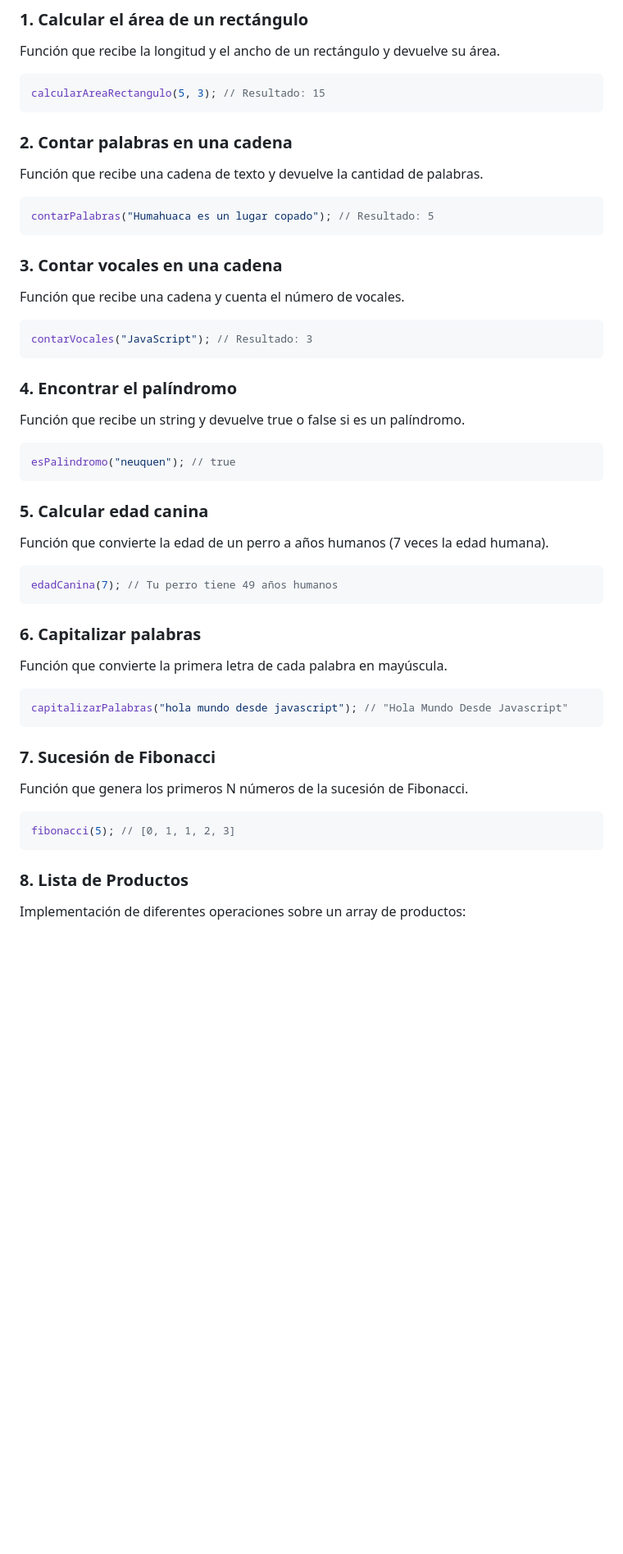
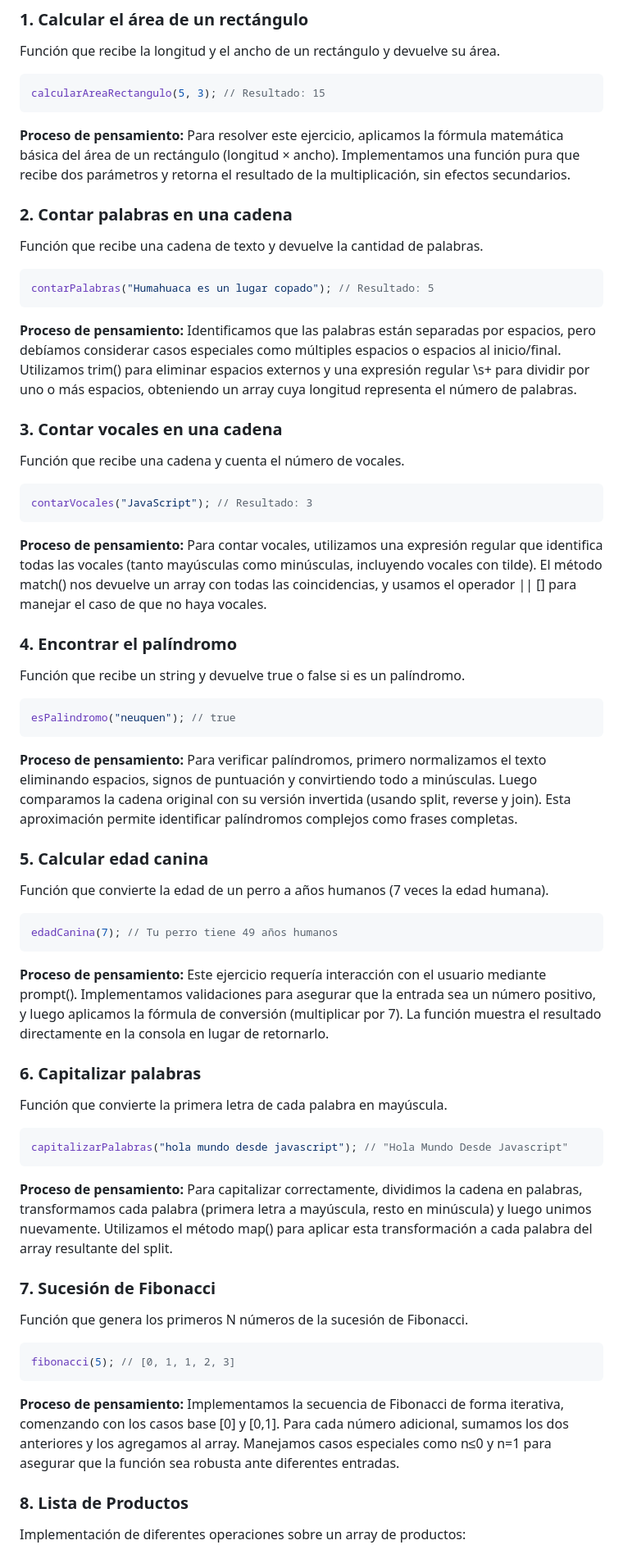
Before and after one commit to romarvz/Final-Front, a Markdown page: README.md, the part around the change printed below. Shown: that part at 82% size. GitHub-like rendering; blank space fills up the shorter version.

````diff
--- a/README.md
+++ b/README.md
@@ -20,11 +20,15 @@ Función que recibe la longitud y el ancho de un rectángulo y devuelve su área
 calcularAreaRectangulo(5, 3); // Resultado: 15
 ```
 
+**Proceso de pensamiento:** Para resolver este ejercicio, aplicamos la fórmula matemática básica del área de un rectángulo (longitud × ancho). Implementamos una función pura que recibe dos parámetros y retorna el resultado de la multiplicación, sin efectos secundarios.
+
 ### 2. Contar palabras en una cadena
 Función que recibe una cadena de texto y devuelve la cantidad de palabras.
 ```javascript
 contarPalabras("Humahuaca es un lugar copado"); // Resultado: 5
 ```
+
+**Proceso de pensamiento:** Identificamos que las palabras están separadas por espacios, pero debíamos considerar casos especiales como múltiples espacios o espacios al inicio/final. Utilizamos trim() para eliminar espacios externos y una expresión regular \s+ para dividir por uno o más espacios, obteniendo un array cuya longitud representa el número de palabras.
 
 ### 3. Contar vocales en una cadena
 Función que recibe una cadena y cuenta el número de vocales.
@@ -32,11 +36,15 @@ Función que recibe una cadena y cuenta el número de vocales.
 contarVocales("JavaScript"); // Resultado: 3
 ```
 
+**Proceso de pensamiento:** Para contar vocales, utilizamos una expresión regular que identifica todas las vocales (tanto mayúsculas como minúsculas, incluyendo vocales con tilde). El método match() nos devuelve un array con todas las coincidencias, y usamos el operador || [] para manejar el caso de que no haya vocales.
+
 ### 4. Encontrar el palíndromo
 Función que recibe un string y devuelve true o false si es un palíndromo.
 ```javascript
 esPalindromo("neuquen"); // true
 ```
+
+**Proceso de pensamiento:** Para verificar palíndromos, primero normalizamos el texto eliminando espacios, signos de puntuación y convirtiendo todo a minúsculas. Luego comparamos la cadena original con su versión invertida (usando split, reverse y join). Esta aproximación permite identificar palíndromos complejos como frases completas.
 
 ### 5. Calcular edad canina
 Función que convierte la edad de un perro a años humanos (7 veces la edad humana).
@@ -44,17 +52,23 @@ Función que convierte la edad de un perro a años humanos (7 veces la edad huma
 edadCanina(7); // Tu perro tiene 49 años humanos
 ```
 
+**Proceso de pensamiento:** Este ejercicio requería interacción con el usuario mediante prompt(). Implementamos validaciones para asegurar que la entrada sea un número positivo, y luego aplicamos la fórmula de conversión (multiplicar por 7). La función muestra el resultado directamente en la consola en lugar de retornarlo.
+
 ### 6. Capitalizar palabras
 Función que convierte la primera letra de cada palabra en mayúscula.
 ```javascript
 capitalizarPalabras("hola mundo desde javascript"); // "Hola Mundo Desde Javascript"
 ```
 
+**Proceso de pensamiento:** Para capitalizar correctamente, dividimos la cadena en palabras, transformamos cada palabra (primera letra a mayúscula, resto en minúscula) y luego unimos nuevamente. Utilizamos el método map() para aplicar esta transformación a cada palabra del array resultante del split.
+
 ### 7. Sucesión de Fibonacci
 Función que genera los primeros N números de la sucesión de Fibonacci.
 ```javascript
 fibonacci(5); // [0, 1, 1, 2, 3]
 ```
+
+**Proceso de pensamiento:** Implementamos la secuencia de Fibonacci de forma iterativa, comenzando con los casos base [0] y [0,1]. Para cada número adicional, sumamos los dos anteriores y los agregamos al array. Manejamos casos especiales como n≤0 y n=1 para asegurar que la función sea robusta ante diferentes entradas.
 
 ### 8. Lista de Productos
 Implementación de diferentes operaciones sobre un array de productos:
````
Also changed, not shown: other parts of README.md (+7 -0 lines).
